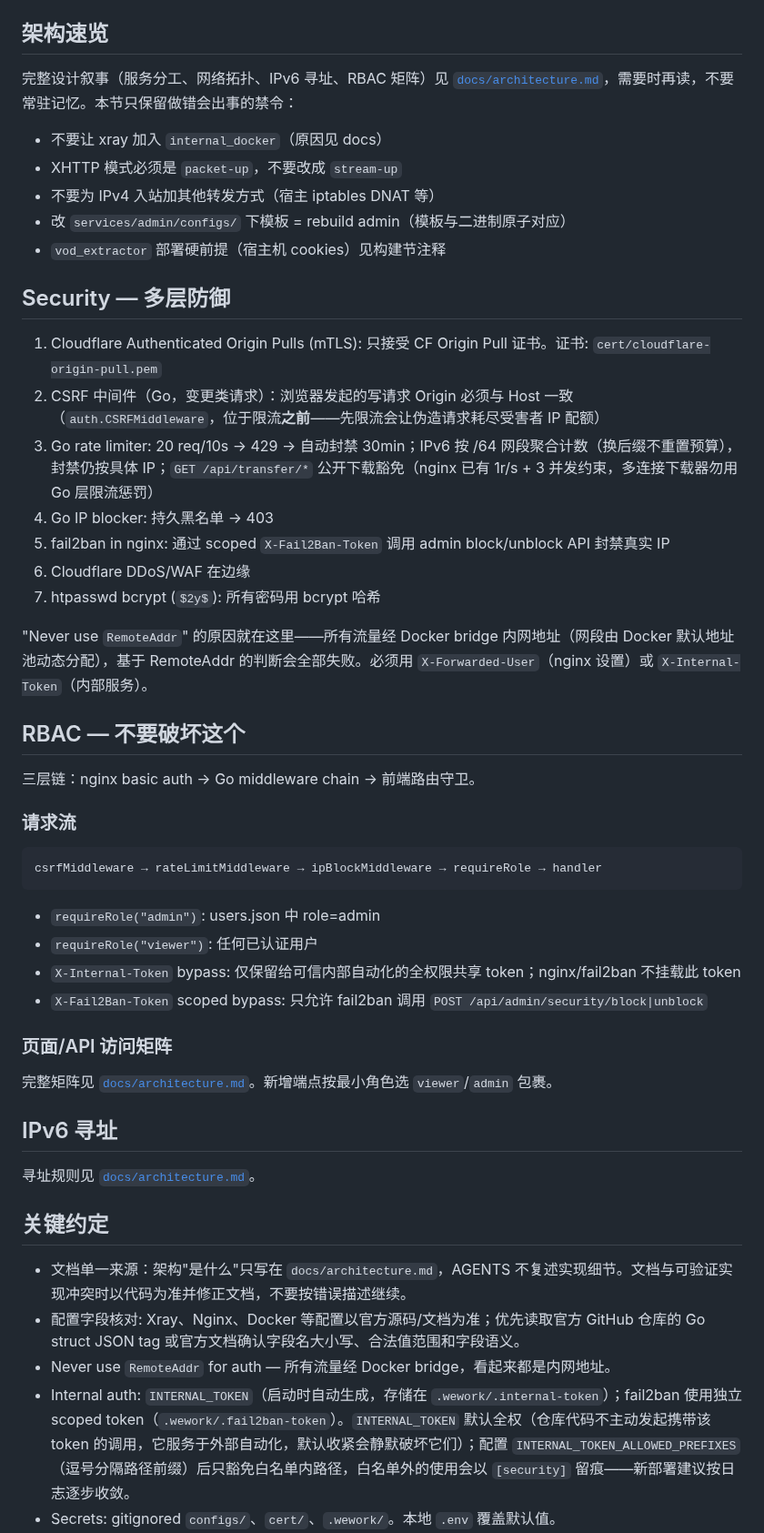
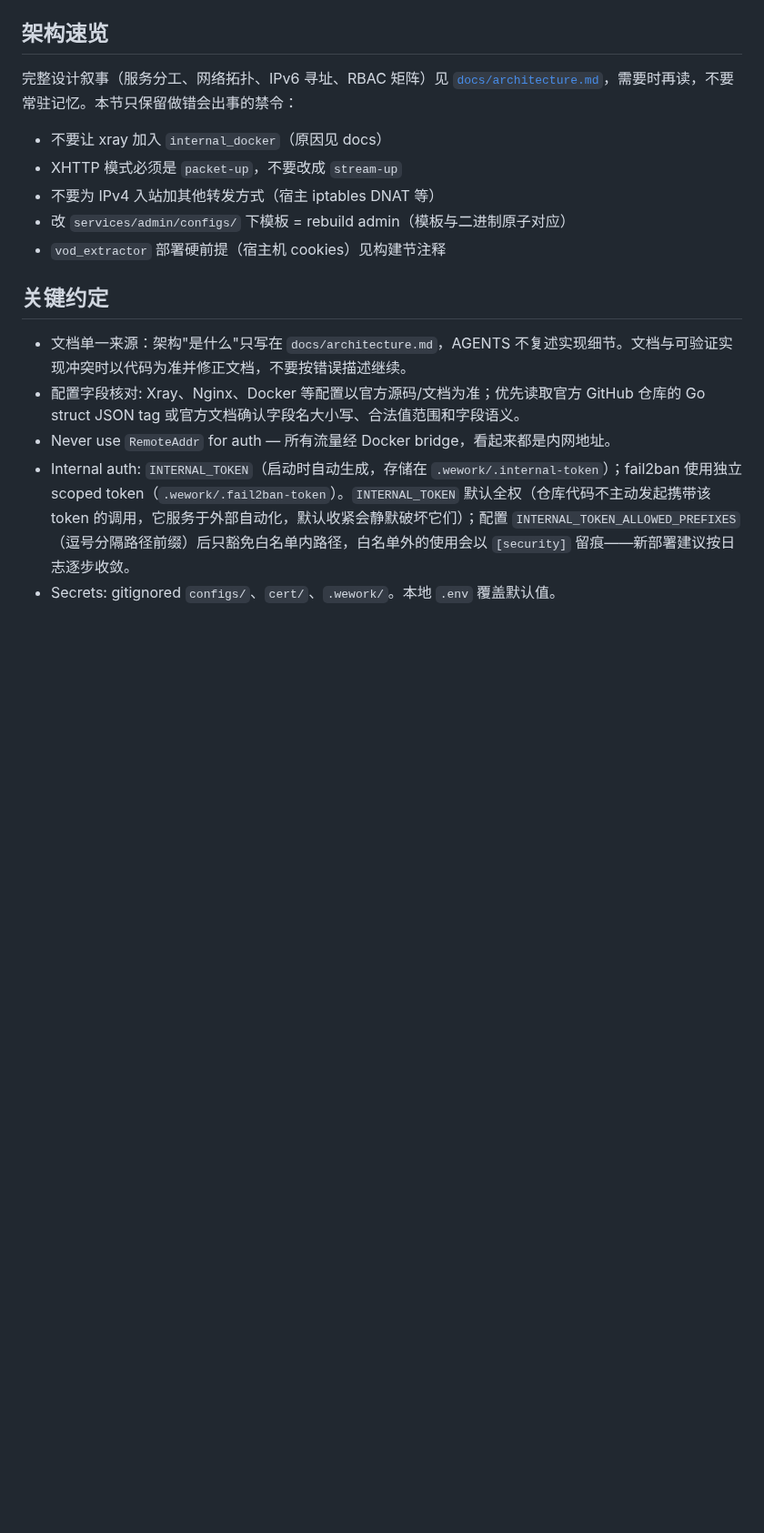
Before and after one commit to ShanWuYinShe/workwork, a Markdown page: AGENTS.md, the part around one of its changes. Shown at 91% size. GitHub-like rendering; blank space fills up the shorter version.

````diff
--- a/AGENTS.md
+++ b/AGENTS.md
@@ -60,41 +34,6 @@ AI Agent 工作目录：所有 AI agent 工作期间产生的中间文件写入
 - 不要为 IPv4 入站加其他转发方式（宿主 iptables DNAT 等）
 - 改 `services/admin/configs/` 下模板 = rebuild admin（模板与二进制原子对应）
 - `vod_extractor` 部署硬前提（宿主机 cookies）见构建节注释
-
-## Security — 多层防御
-
-1. Cloudflare Authenticated Origin Pulls (mTLS): 只接受 CF Origin Pull 证书。证书: `cert/cloudflare-origin-pull.pem`
-2. CSRF 中间件（Go，变更类请求）：浏览器发起的写请求 Origin 必须与 Host 一致（`auth.CSRFMiddleware`，位于限流**之前**——先限流会让伪造请求耗尽受害者 IP 配额）
-3. Go rate limiter: 20 req/10s → 429 → 自动封禁 30min；IPv6 按 /64 网段聚合计数（换后缀不重置预算），封禁仍按具体 IP；`GET /api/transfer/*` 公开下载豁免（nginx 已有 1r/s + 3 并发约束，多连接下载器勿用 Go 层限流惩罚）
-4. Go IP blocker: 持久黑名单 → 403
-5. fail2ban in nginx: 通过 scoped `X-Fail2Ban-Token` 调用 admin block/unblock API 封禁真实 IP
-6. Cloudflare DDoS/WAF 在边缘
-7. htpasswd bcrypt (`$2y$`): 所有密码用 bcrypt 哈希
-
-"Never use `RemoteAddr`" 的原因就在这里——所有流量经 Docker bridge 内网地址（网段由 Docker 默认地址池动态分配），基于 RemoteAddr 的判断会全部失败。必须用 `X-Forwarded-User`（nginx 设置）或 `X-Internal-Token`（内部服务）。
-
-## RBAC — 不要破坏这个
-
-三层链：nginx basic auth → Go middleware chain → 前端路由守卫。
-
-### 请求流
-
-```
-csrfMiddleware → rateLimitMiddleware → ipBlockMiddleware → requireRole → handler
-```
-
-- `requireRole("admin")`: users.json 中 role=admin
-- `requireRole("viewer")`: 任何已认证用户
-- `X-Internal-Token` bypass: 仅保留给可信内部自动化的全权限共享 token；nginx/fail2ban 不挂载此 token
-- `X-Fail2Ban-Token` scoped bypass: 只允许 fail2ban 调用 `POST /api/admin/security/block|unblock`
-
-### 页面/API 访问矩阵
-
-完整矩阵见 [`docs/architecture.md`](./docs/architecture.md#rbac-访问矩阵)。新增端点按最小角色选 `viewer`/`admin` 包裹。
-
-## IPv6 寻址
-
-寻址规则见 [`docs/architecture.md`](./docs/architecture.md#ipv6-寻址)。
 
 ## 关键约定
 
````
Also changed, not shown: other parts of AGENTS.md (+11 -26 lines), 2 other files.
